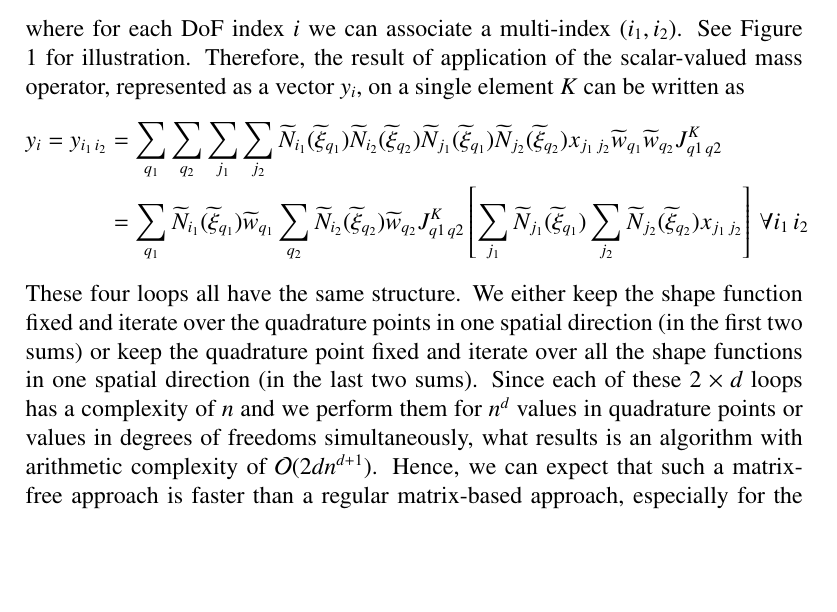
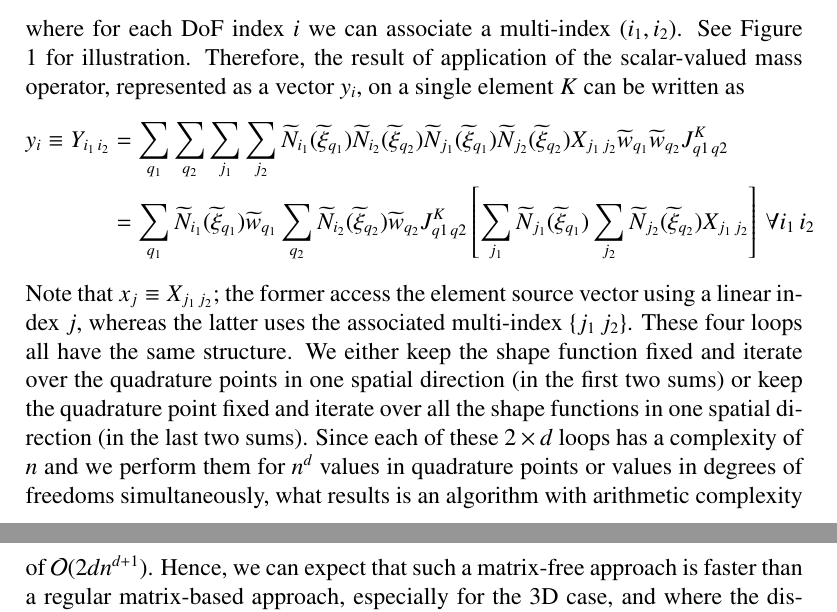
Before and after one commit to davydden/large-strain-matrix-free, a LaTeX paper (doc/large_strain.tex): part of page 8 of 24 before the commit and two parts of pages 8 and 9 of 24 after it, the two joined at a grey line, cut so that both start at the same text, the shorter picture padded with empty space. Compiled offline with pdfLaTeX.

Commit message:
explain no-difference between x_j and X_{j1 j2}

```diff
--- a/doc/large_strain.tex
+++ b/doc/large_strain.tex
@@ -451,12 +451,12 @@ See Figure \ref{fig:multi_index} for illustration.
 %
 Therefore, the result of application of the scalar-valued mass operator, represented as a vector $y_i$, on a single element $K$ can be written as
 \begin{align*}
-  y_{i} = y_{i_1\,i_2} & = \sum_{q_1} \sum_{q_2} \sum_{j_1} \sum_{j_2}
+  y_{i} \equiv Y_{i_1\,i_2} & = \sum_{q_1} \sum_{q_2} \sum_{j_1} \sum_{j_2}
   \widetilde{N}_{i_1}(\widetilde{\xi}_{q_1})
   \widetilde{N}_{i_2}(\widetilde{\xi}_{q_2})
   \widetilde{N}_{j_1}(\widetilde{\xi}_{q_1})
   \widetilde{N}_{j_2}(\widetilde{\xi}_{q_2})
-  x_{j_1\,j_2}
+  X_{j_1\,j_2}
   \widetilde{w}_{q_1} \widetilde{w}_{q_2} J^K_{q1\,q2}
   \\
   &=
@@ -468,9 +468,11 @@ Therefore, the result of application of the scalar-valued mass operator, represe
     \widetilde{N}_{j_1}(\widetilde{\xi}_{q_1})
     \sum_{j_2}
     \widetilde{N}_{j_2}(\widetilde{\xi}_{q_2})
-    x_{j_1\,j_2}
+    X_{j_1\,j_2}
   \right]\, \forall i_1 \, i_2
 \end{align*}
+%
+Note that $x_j \equiv X_{j_1\,j_2}$; the former access the element source vector using a linear index $j$, whereas the latter uses the associated multi-index $\{j_1\,j_2\}$.
 %
 These four loops all have the same structure.
 We either keep the shape function fixed and iterate over the quadrature points in one spatial direction (in the first two sums) or keep the quadrature point fixed and iterate over all the shape functions in one spatial direction (in the last two sums).
```
